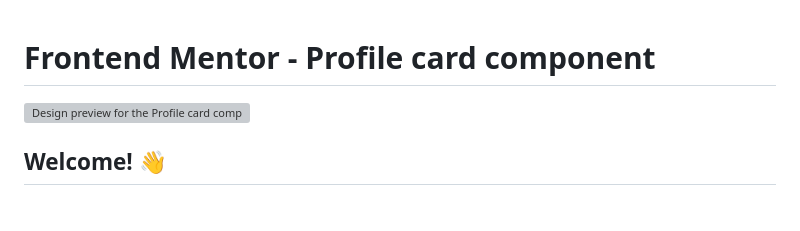
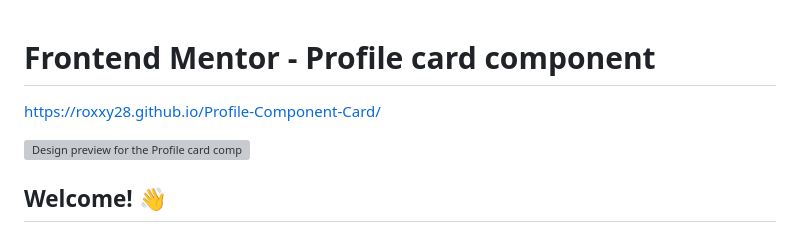
Before and after one commit to Roxxy28/Profile-Component-Card, a Markdown page: README.md, the part around the change. Drawn GitHub-style; blank space fills up the shorter version; grey boxes are pictures that could not be loaded.

```diff
--- a/README.md
+++ b/README.md
@@ -1,4 +1,6 @@
 # Frontend Mentor - Profile card component
+
+https://roxxy28.github.io/Profile-Component-Card/
 
 ![Design preview for the Profile card component coding challenge](./design/desktop-preview.jpg)
 
```
